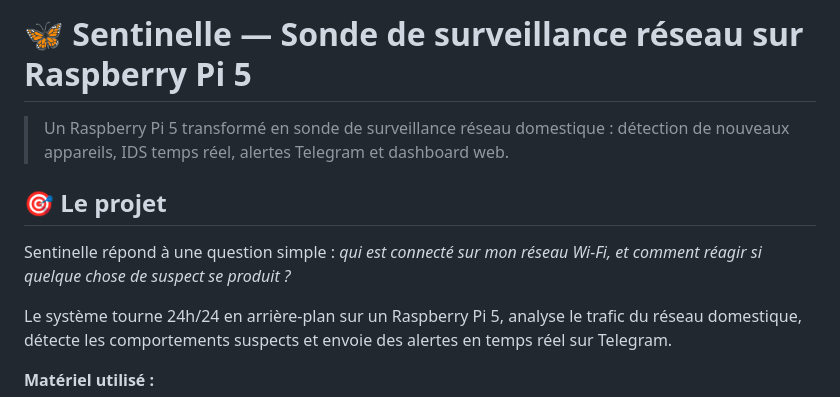
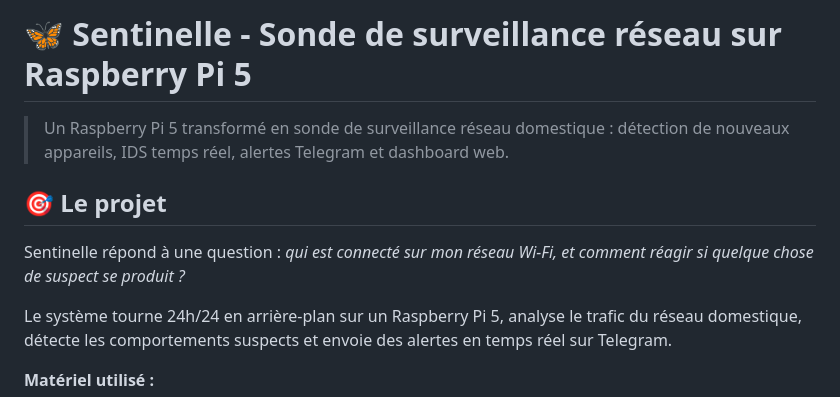
Before and after one commit to HELYXA/RaspberryPi_Sentinelle_NetworkMonitor, a Markdown page: README.md, the part around one of its changes. Drawn GitHub-style.

```diff
--- a/README.md
+++ b/README.md
@@ -1,10 +1,10 @@
-# 🦋 Sentinelle — Sonde de surveillance réseau sur Raspberry Pi 5
+# 🦋 Sentinelle - Sonde de surveillance réseau sur Raspberry Pi 5
 
 > Un Raspberry Pi 5 transformé en sonde de surveillance réseau domestique : détection de nouveaux appareils, IDS temps réel, alertes Telegram et dashboard web.
 
 ## 🎯 Le projet
 
-Sentinelle répond à une question simple : *qui est connecté sur mon réseau Wi-Fi, et comment réagir si quelque chose de suspect se produit ?*
+Sentinelle répond à une question : *qui est connecté sur mon réseau Wi-Fi, et comment réagir si quelque chose de suspect se produit ?*
 
 Le système tourne 24h/24 en arrière-plan sur un Raspberry Pi 5, analyse le trafic du réseau domestique, détecte les comportements suspects et envoie des alertes en temps réel sur Telegram.
 
```
Also changed, not shown: other parts of README.md (+2 -2 lines).
